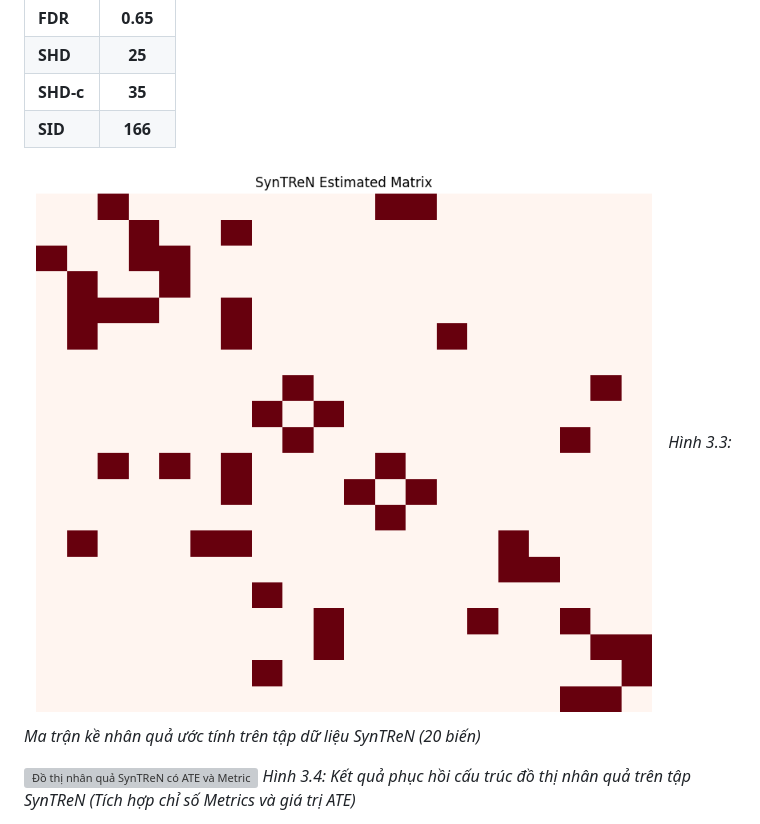
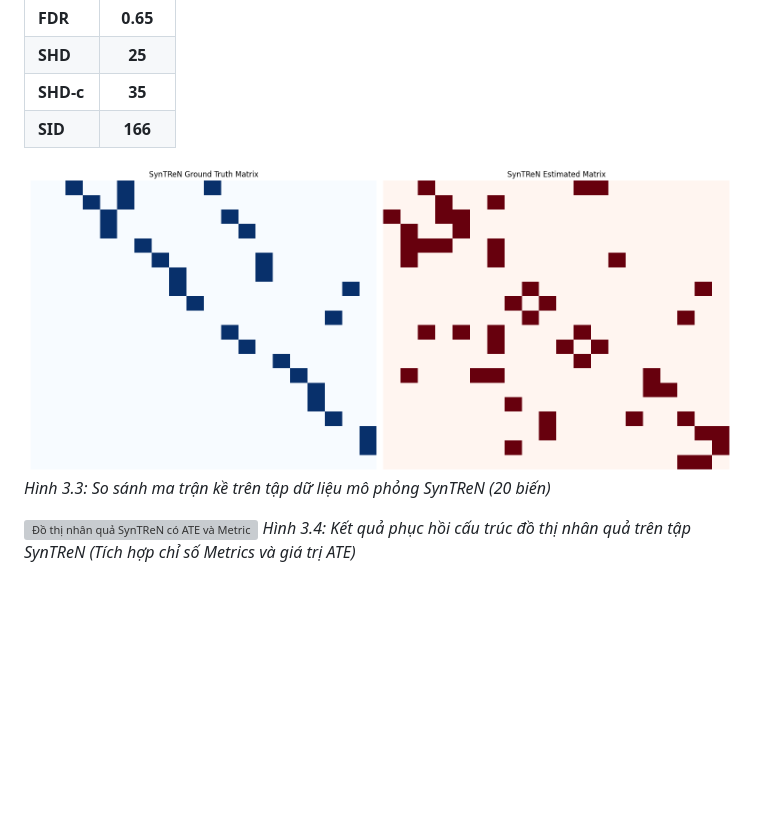
Before and after one commit to manhthai1706/CausalFlowNet, a Markdown page: docx/Chuong3_KetQuaThucNghiem.md, the part around one of its changes. Drawn GitHub-style; pictures changed too: docx/images/syntren_adjacency_comparison.png; blank space fills up the shorter version; grey boxes are pictures that could not be loaded.

```diff
--- a/docx/Chuong3_KetQuaThucNghiem.md
+++ b/docx/Chuong3_KetQuaThucNghiem.md
@@ -87,8 +87,8 @@ Trên tập dữ liệu mô phỏng SynTReN với quy mô lớn hơn (20 nút),
 | **SHD-c**| **35** |
 | **SID** | **166** |
 
-![Ma trận kề SynTReN](images/syntren_adjacency_comparison.png)
-*Hình 3.3: Ma trận kề nhân quả ước tính trên tập dữ liệu SynTReN (20 biến)*
+![So sánh ma trận kề SynTReN](images/syntren_adjacency_comparison.png)
+*Hình 3.3: So sánh ma trận kề trên tập dữ liệu mô phỏng SynTReN (20 biến)*
 
 ![Đồ thị nhân quả SynTReN có ATE và Metrics](images/syntren_graph_comparison.png)
 *Hình 3.4: Kết quả phục hồi cấu trúc đồ thị nhân quả trên tập SynTReN (Tích hợp chỉ số Metrics và giá trị ATE)*
```
Also changed, not shown: other parts of docx/Chuong3_KetQuaThucNghiem.md (+2 -2 lines), docx/images/sachs_adjacency_comparison.png, docx/images/sachs_graph_comparison.png, 3 other files.
